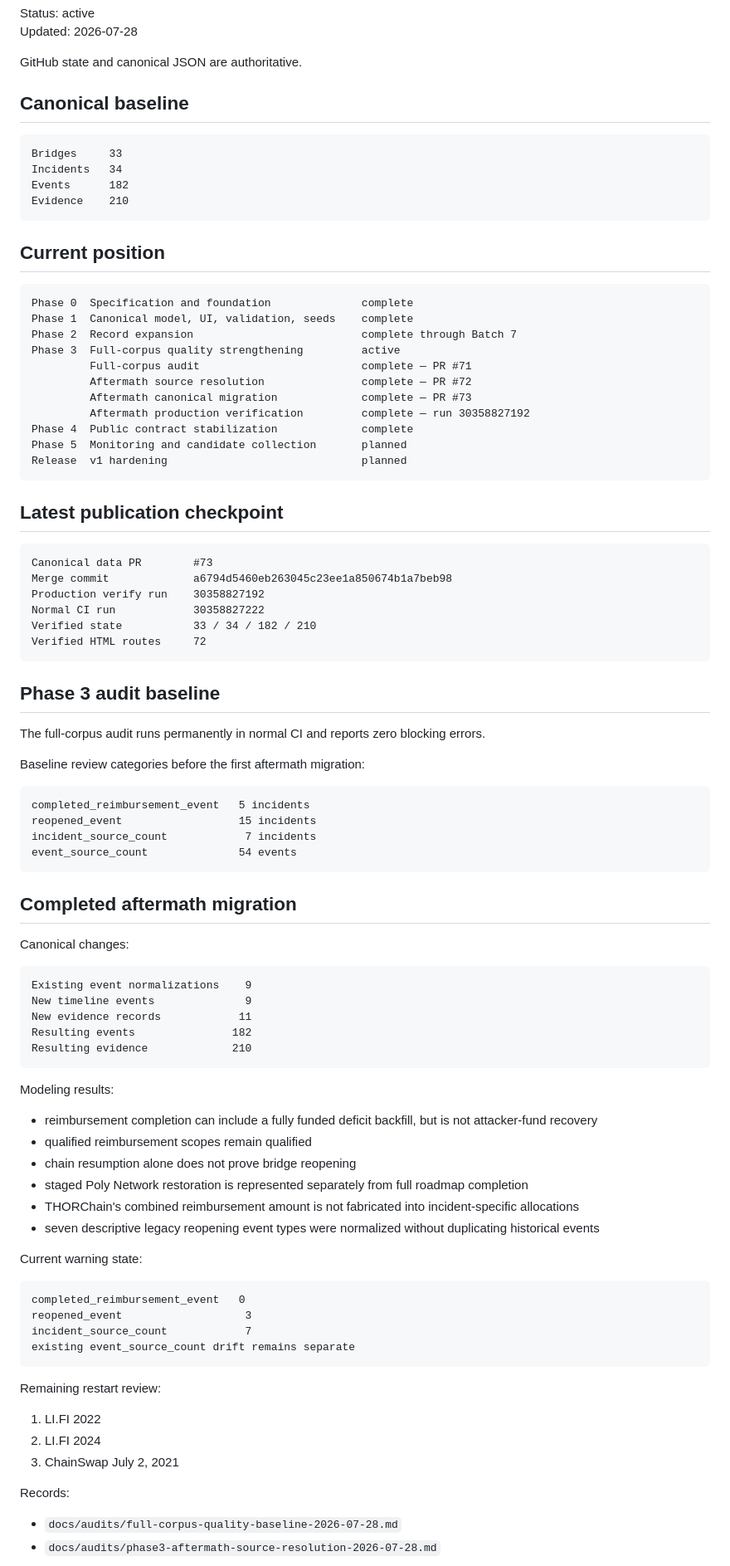
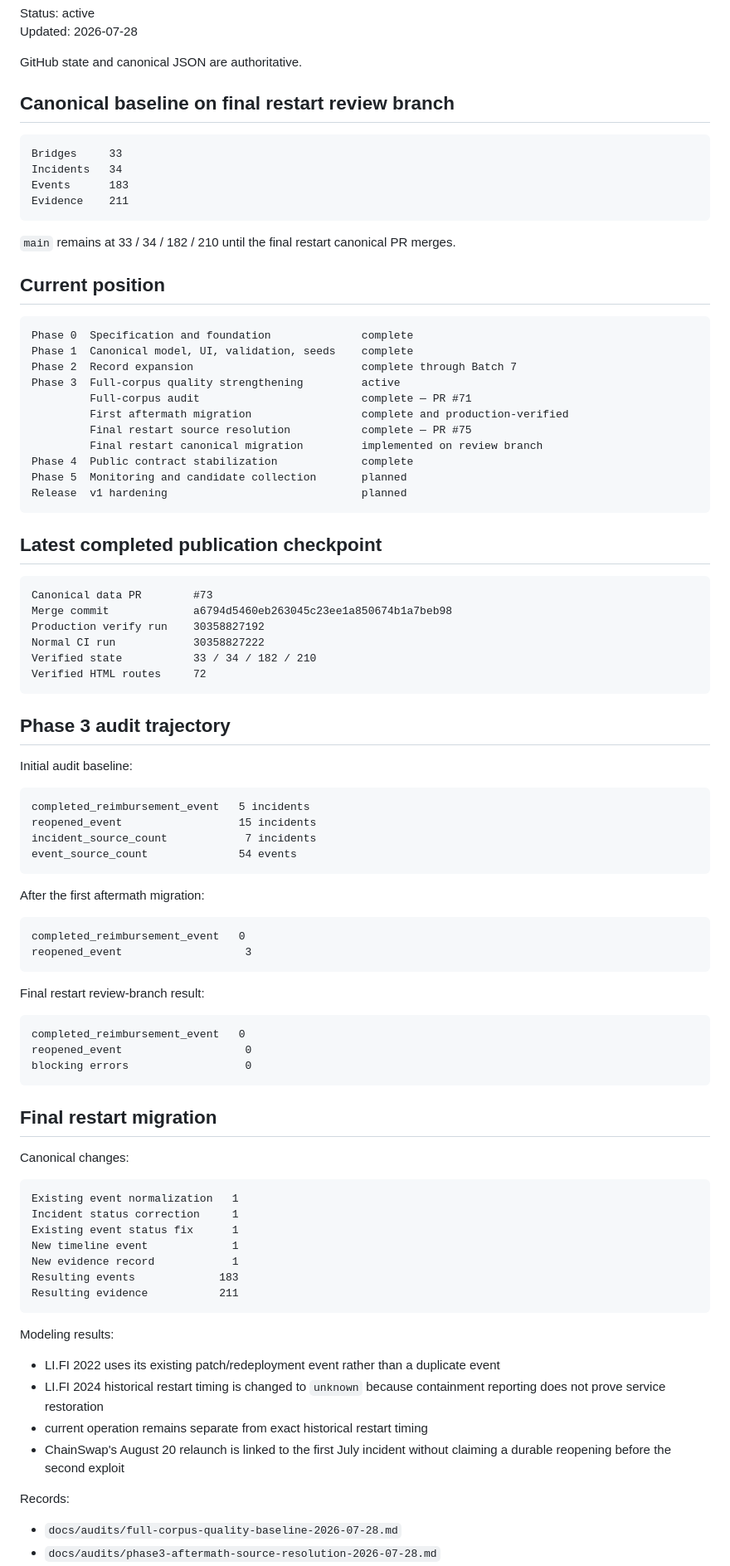
Before and after one commit to badjoke-lab/bridge-incident-registry, a Markdown page: docs/runbooks/development-roadmap.md, the part around one of its changes. Shown at 83% size. Drawn GitHub-style.

Commit message:
docs: stage final restart roadmap state

````diff
--- a/docs/runbooks/development-roadmap.md
+++ b/docs/runbooks/development-roadmap.md
@@ -5,14 +5,16 @@ Updated: 2026-07-28
 
 GitHub state and canonical JSON are authoritative.
 
-## Canonical baseline
+## Canonical baseline on final restart review branch
 
 ```text
 Bridges     33
 Incidents   34
-Events      182
-Evidence    210
+Events      183
+Evidence    211
 ```
+
+`main` remains at 33 / 34 / 182 / 210 until the final restart canonical PR merges.
 
 ## Current position
 
@@ -22,15 +24,15 @@ Phase 1  Canonical model, UI, validation, seeds    complete
 Phase 2  Record expansion                          complete through Batch 7
 Phase 3  Full-corpus quality strengthening         active
          Full-corpus audit                         complete — PR #71
-         Aftermath source resolution               complete — PR #72
-         Aftermath canonical migration             complete — PR #73
-         Aftermath production verification         complete — run 30358827192
+         First aftermath migration                 complete and production-verified
+         Final restart source resolution           complete — PR #75
+         Final restart canonical migration         implemented on review branch
 Phase 4  Public contract stabilization             complete
 Phase 5  Monitoring and candidate collection       planned
 Release  v1 hardening                              planned
 ```
 
-## Latest publication checkpoint
+## Latest completed publication checkpoint
 
 ```text
 Canonical data PR        #73
@@ -41,11 +43,9 @@ Verified state           33 / 34 / 182 / 210
 Verified HTML routes     72
 ```
 
-## Phase 3 audit baseline
+## Phase 3 audit trajectory
 
-The full-corpus audit runs permanently in normal CI and reports zero blocking errors.
-
-Baseline review categories before the first aftermath migration:
+Initial audit baseline:
 
 ```text
 completed_reimbursement_event   5 incidents
@@ -54,41 +54,41 @@ incident_source_count            7 incidents
 event_source_count              54 events
 ```
 
-## Completed aftermath migration
+After the first aftermath migration:
+
+```text
+completed_reimbursement_event   0
+reopened_event                   3
+```
+
+Final restart review-branch result:
+
+```text
+completed_reimbursement_event   0
+reopened_event                   0
+blocking errors                  0
+```
+
+## Final restart migration
 
 Canonical changes:
 
 ```text
-Existing event normalizations    9
-New timeline events              9
-New evidence records            11
-Resulting events               182
-Resulting evidence             210
+Existing event normalization   1
+Incident status correction     1
+Existing event status fix      1
+New timeline event             1
+New evidence record            1
+Resulting events             183
+Resulting evidence           211
 ```
 
 Modeling results:
 
-- reimbursement completion can include a fully funded deficit backfill, but is not attacker-fund recovery
-- qualified reimbursement scopes remain qualified
-- chain resumption alone does not prove bridge reopening
-- staged Poly Network restoration is represented separately from full roadmap completion
-- THORChain's combined reimbursement amount is not fabricated into incident-specific allocations
-- seven descriptive legacy reopening event types were normalized without duplicating historical events
-
-Current warning state:
-
-```text
-completed_reimbursement_event   0
-reopened_event                   3
-incident_source_count            7
-existing event_source_count drift remains separate
-```
-
-Remaining restart review:
-
-1. LI.FI 2022
-2. LI.FI 2024
-3. ChainSwap July 2, 2021
+- LI.FI 2022 uses its existing patch/redeployment event rather than a duplicate event
+- LI.FI 2024 historical restart timing is changed to `unknown` because containment reporting does not prove service restoration
+- current operation remains separate from exact historical restart timing
+- ChainSwap's August 20 relaunch is linked to the first July incident without claiming a durable reopening before the second exploit
 
 Records:
 
````
Also changed, not shown: other parts of docs/runbooks/development-roadmap.md (+2 -1 lines).
